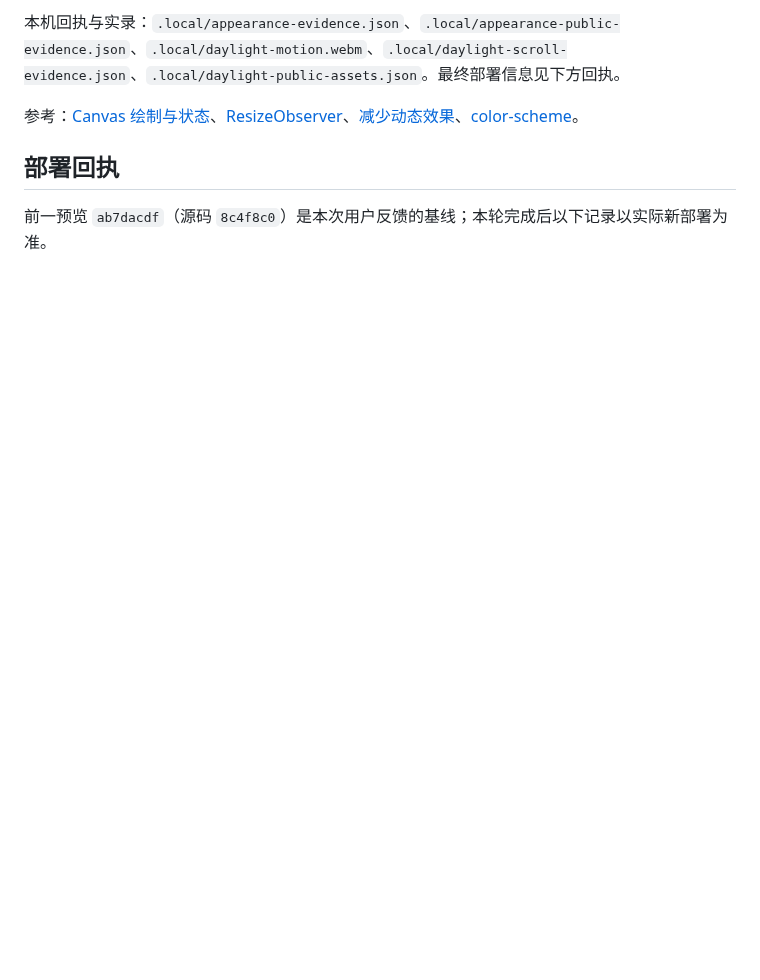
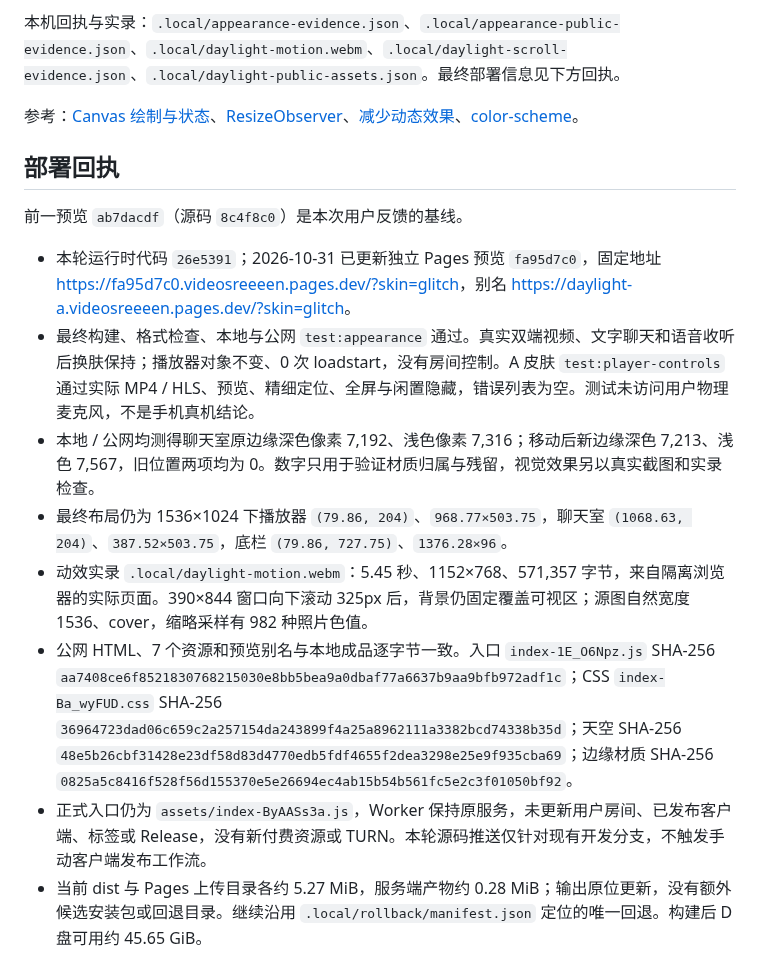
Before and after one commit to BorderArea01/VideoSreeeen, a Markdown page: docs/appearance-daylight-a.md, the part around the change. Drawn GitHub-style; blank space fills up the shorter version.

Commit message:
Record daylight edge preview verification

```diff
--- a/docs/appearance-daylight-a.md
+++ b/docs/appearance-daylight-a.md
@@ -67,4 +67,13 @@ Use case: background-extraction. Edit target: the provided tall broken cloud/blu
 
 ## 部署回执
 
-前一预览 `ab7dacdf`（源码 `8c4f8c0`）是本次用户反馈的基线；本轮完成后以下记录以实际新部署为准。
+前一预览 `ab7dacdf`（源码 `8c4f8c0`）是本次用户反馈的基线。
+
+- 本轮运行时代码 `26e5391`；2026-10-31 已更新独立 Pages 预览 `fa95d7c0`，固定地址 <https://fa95d7c0.videosreeeen.pages.dev/?skin=glitch>，别名 <https://daylight-a.videosreeeen.pages.dev/?skin=glitch>。
+- 最终构建、格式检查、本地与公网 `test:appearance` 通过。真实双端视频、文字聊天和语音收听后换肤保持；播放器对象不变、0 次 loadstart，没有房间控制。A 皮肤 `test:player-controls` 通过实际 MP4 / HLS、预览、精细定位、全屏与闲置隐藏，错误列表为空。测试未访问用户物理麦克风，不是手机真机结论。
+- 本地 / 公网均测得聊天室原边缘深色像素 7,192、浅色像素 7,316；移动后新边缘深色 7,213、浅色 7,567，旧位置两项均为 0。数字只用于验证材质归属与残留，视觉效果另以真实截图和实录检查。
+- 最终布局仍为 1536×1024 下播放器 `(79.86, 204)`、`968.77×503.75`，聊天室 `(1068.63, 204)`、`387.52×503.75`，底栏 `(79.86, 727.75)`、`1376.28×96`。
+- 动效实录 `.local/daylight-motion.webm`：5.45 秒、1152×768、571,357 字节，来自隔离浏览器的实际页面。390×844 窗口向下滚动 325px 后，背景仍固定覆盖可视区；源图自然宽度 1536、cover，缩略采样有 982 种照片色值。
+- 公网 HTML、7 个资源和预览别名与本地成品逐字节一致。入口 `index-1E_O6Npz.js` SHA-256 `aa7408ce6f8521830768215030e8bb5bea9a0dbaf77a6637b9aa9bfb972adf1c`；CSS `index-Ba_wyFUD.css` SHA-256 `36964723dad06c659c2a257154da243899f4a25a8962111a3382bcd74338b35d`；天空 SHA-256 `48e5b26cbf31428e23df58d83d4770edb5fdf4655f2dea3298e25e9f935cba69`；边缘材质 SHA-256 `0825a5c8416f528f56d155370e5e26694ec4ab15b54b561fc5e2c3f01050bf92`。
+- 正式入口仍为 `assets/index-ByAASs3a.js`，Worker 保持原服务，未更新用户房间、已发布客户端、标签或 Release，没有新付费资源或 TURN。本轮源码推送仅针对现有开发分支，不触发手动客户端发布工作流。
+- 当前 dist 与 Pages 上传目录各约 5.27 MiB，服务端产物约 0.28 MiB；输出原位更新，没有额外候选安装包或回退目录。继续沿用 `.local/rollback/manifest.json` 定位的唯一回退。构建后 D 盘可用约 45.65 GiB。
```
Also changed, not shown: docs/verification.md (+1 -1 lines).
